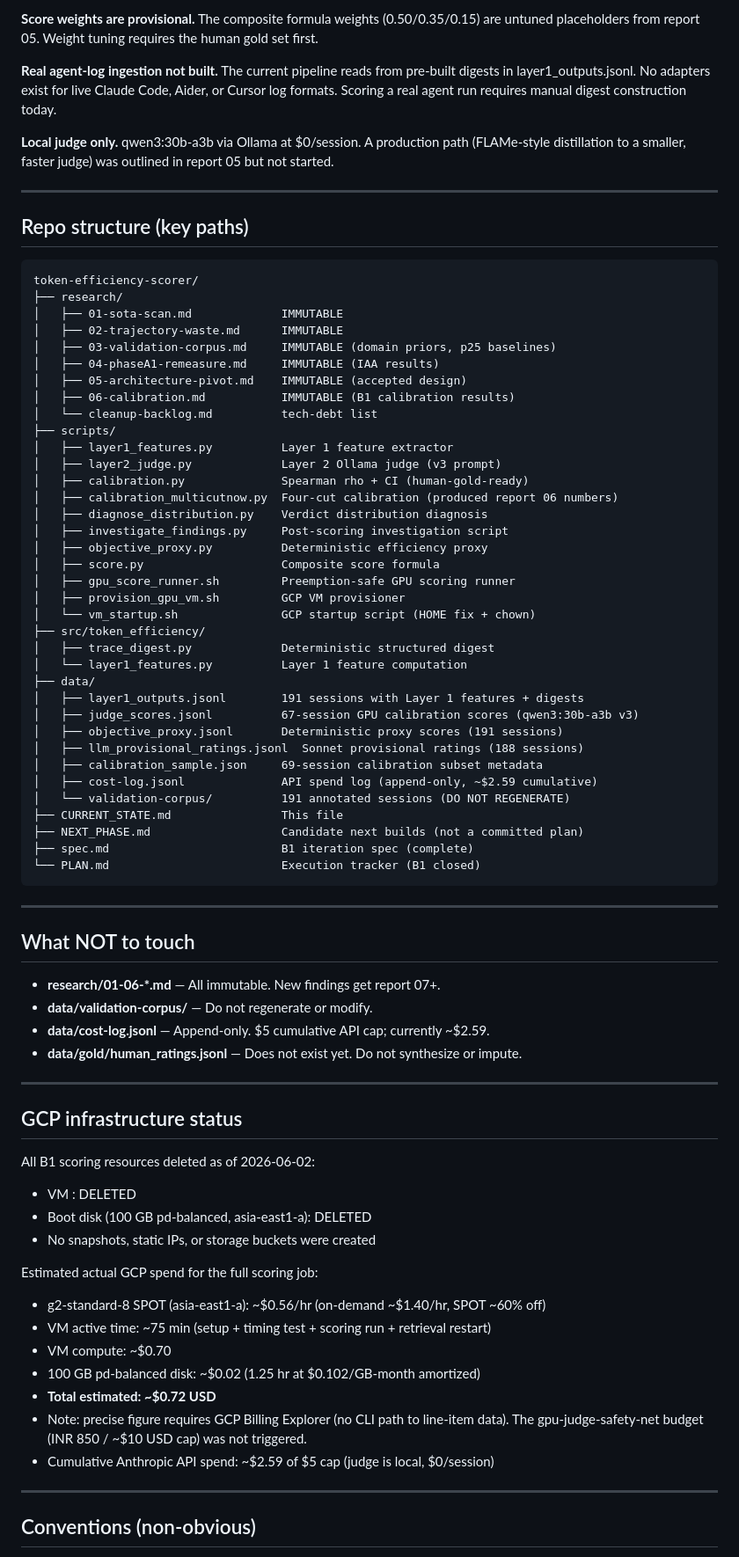
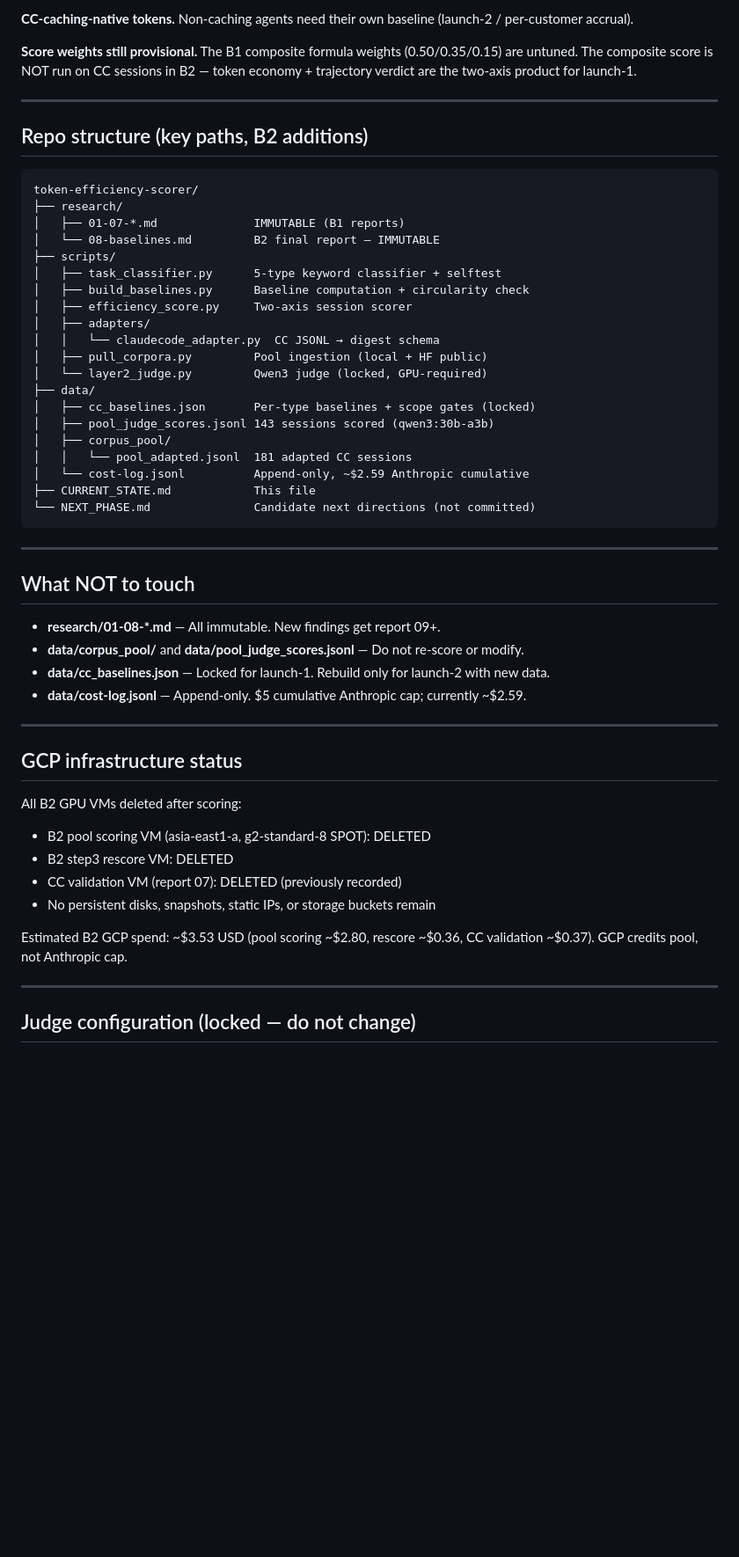
Before and after one commit to gaurav-gandhi-2411/token-efficiency-scorer, a Markdown page: CURRENT_STATE.md, the part around one of its changes. Shown at 88% size. Drawn GitHub-style; blank space fills up the shorter version.

````diff
--- a/CURRENT_STATE.md
+++ b/CURRENT_STATE.md
@@ -88,86 +96,61 @@ sufficient for B1; noted here for completeness. Both are short sessions (25 and
 
-**Score weights are provisional.** The composite formula weights (0.50/0.35/0.15) are
-untuned placeholders from report 05. Weight tuning requires the human gold set first.
+**CC-caching-native tokens.** Non-caching agents need their own baseline (launch-2 /
+per-customer accrual).
 
-**Real agent-log ingestion not built.** The current pipeline reads from pre-built digests in
-layer1_outputs.jsonl. No adapters exist for live Claude Code, Aider, or Cursor log formats.
-Scoring a real agent run requires manual digest construction today.
-
-**Local judge only.** qwen3:30b-a3b via Ollama at $0/session. A production path (FLAMe-style
-distillation to a smaller, faster judge) was outlined in report 05 but not started.
+**Score weights still provisional.** The B1 composite formula weights (0.50/0.35/0.15) are
+untuned. The composite score is NOT run on CC sessions in B2 — token economy + trajectory
+verdict are the two-axis product for launch-1.
 
 ---
 
-## Repo structure (key paths)
+## Repo structure (key paths, B2 additions)
 
 ```
 token-efficiency-scorer/
 ├── research/
-│   ├── 01-sota-scan.md             IMMUTABLE
-│   ├── 02-trajectory-waste.md      IMMUTABLE
-│   ├── 03-validation-corpus.md     IMMUTABLE (domain priors, p25 baselines)
-│   ├── 04-phaseA1-remeasure.md     IMMUTABLE (IAA results)
-│   ├── 05-architecture-pivot.md    IMMUTABLE (accepted design)
-│   ├── 06-calibration.md           IMMUTABLE (B1 calibration results)
-│   └── cleanup-backlog.md          tech-debt list
+│   ├── 01-07-*.md              IMMUTABLE (B1 reports)
+│   └── 08-baselines.md         B2 final report — IMMUTABLE
 ├── scripts/
-│   ├── layer1_features.py          Layer 1 feature extractor
-│   ├── layer2_judge.py             Layer 2 Ollama judge (v3 prompt)
-│   ├── calibration.py              Spearman rho + CI (human-gold-ready)
-│   ├── calibration_multicutnow.py  Four-cut calibration (produced report 06 numbers)
-│   ├── diagnose_distribution.py    Verdict distribution diagnosis
-│   ├── investigate_findings.py     Post-scoring investigation script
-│   ├── objective_proxy.py          Deterministic efficiency proxy
-│   ├── score.py                    Composite score formula
-│   ├── gpu_score_runner.sh         Preemption-safe GPU scoring runner
-│   ├── provision_gpu_vm.sh         GCP VM provisioner
-│   └── vm_startup.sh               GCP startup script (HOME fix + chown)
-├── src/token_efficiency/
-│   ├── trace_digest.py             Deterministic structured digest
-│   └── layer1_features.py          Layer 1 feature computation
+│   ├── task_classifier.py      5-type keyword classifier + selftest
+│   ├── build_baselines.py      Baseline computation + circularity check
+│   ├── efficiency_score.py     Two-axis session scorer
+│   ├── adapters/
+│   │   └── claudecode_adapter.py  CC JSONL → digest schema
+│   ├── pull_corpora.py         Pool ingestion (local + HF public)
+│   └── layer2_judge.py         Qwen3 judge (locked, GPU-required)
 ├── data/
-│   ├── layer1_outputs.jsonl        191 sessions with Layer 1 features + digests
-│   ├── judge_scores.jsonl          67-session GPU calibration scores (qwen3:30b-a3b v3)
-│   ├── objective_proxy.jsonl       Deterministic proxy scores (191 sessions)
-│   ├── llm_provisional_ratings.jsonl  Sonnet provisional ratings (188 sessions)
-│   ├── calibration_sample.json     69-session calibration subset metadata
-│   ├── cost-log.jsonl              API spend log (append-only, ~$2.59 cumulative)
-│   └── validation-corpus/          191 annotated sessions (DO NOT REGENERATE)
-├── CURRENT_STATE.md                This file
-├── NEXT_PHASE.md                   Candidate next builds (not a committed plan)
-├── spec.md                         B1 iteration spec (complete)
-└── PLAN.md                         Execution tracker (B1 closed)
+│   ├── cc_baselines.json       Per-type baselines + scope gates (locked)
+│   ├── pool_judge_scores.jsonl 143 sessions scored (qwen3:30b-a3b)
+│   ├── corpus_pool/
+│   │   └── pool_adapted.jsonl  181 adapted CC sessions
+│   └── cost-log.jsonl          Append-only, ~$2.59 Anthropic cumulative
+├── CURRENT_STATE.md            This file
+└── NEXT_PHASE.md               Candidate next directions (not committed)
 ```
 
 ---
 
 ## What NOT to touch
 
-- **research/01-06-*.md** — All immutable. New findings get report 07+.
-- **data/validation-corpus/** — Do not regenerate or modify.
-- **data/cost-log.jsonl** — Append-only. $5 cumulative API cap; currently ~$2.59.
-- **data/gold/human_ratings.jsonl** — Does not exist yet. Do not synthesize or impute.
+- **research/01-08-*.md** — All immutable. New findings get report 09+.
+- **data/corpus_pool/** and **data/pool_judge_scores.jsonl** — Do not re-score or modify.
+- **data/cc_baselines.json** — Locked for launch-1. Rebuild only for launch-2 with new data.
+- **data/cost-log.jsonl** — Append-only. $5 cumulative Anthropic cap; currently ~$2.59.
 
 ---
 
 ## GCP infrastructure status
 
-All B1 scoring resources deleted as of 2026-06-02:
-- VM <your-vm>: DELETED
-- Boot disk (100 GB pd-balanced, asia-east1-a): DELETED
-- No snapshots, static IPs, or storage buckets were created
+All B2 GPU VMs deleted after scoring:
+- B2 pool scoring VM (asia-east1-a, g2-standard-8 SPOT): DELETED
+- B2 step3 rescore VM: DELETED
+- CC validation VM (report 07): DELETED (previously recorded)
+- No persistent disks, snapshots, static IPs, or storage buckets remain
 
-Estimated actual GCP spend for the full scoring job:
-- g2-standard-8 SPOT (asia-east1-a): ~$0.56/hr (on-demand ~$1.40/hr, SPOT ~60% off)
-- VM active time: ~75 min (setup + timing test + scoring run + retrieval restart)
-- VM compute: ~$0.70
-- 100 GB pd-balanced disk: ~$0.02 (1.25 hr at $0.102/GB-month amortized)
-- **Total estimated: ~$0.72 USD**
-- Note: precise figure requires GCP Billing Explorer (no CLI path to line-item data).
-  The gpu-judge-safety-net budget (INR 850 / ~$10 USD cap) was not triggered.
-- Cumulative Anthropic API spend: ~$2.59 of $5 cap (judge is local, $0/session)
+Estimated B2 GCP spend: ~$3.53 USD (pool scoring ~$2.80, rescore ~$0.36,
+CC validation ~$0.37). GCP credits pool, not Anthropic cap.
 
 ---
 
-## Conventions (non-obvious)
+## Judge configuration (locked — do not change)
 
````
Also changed, not shown: other parts of CURRENT_STATE.md (+72 -67 lines).
